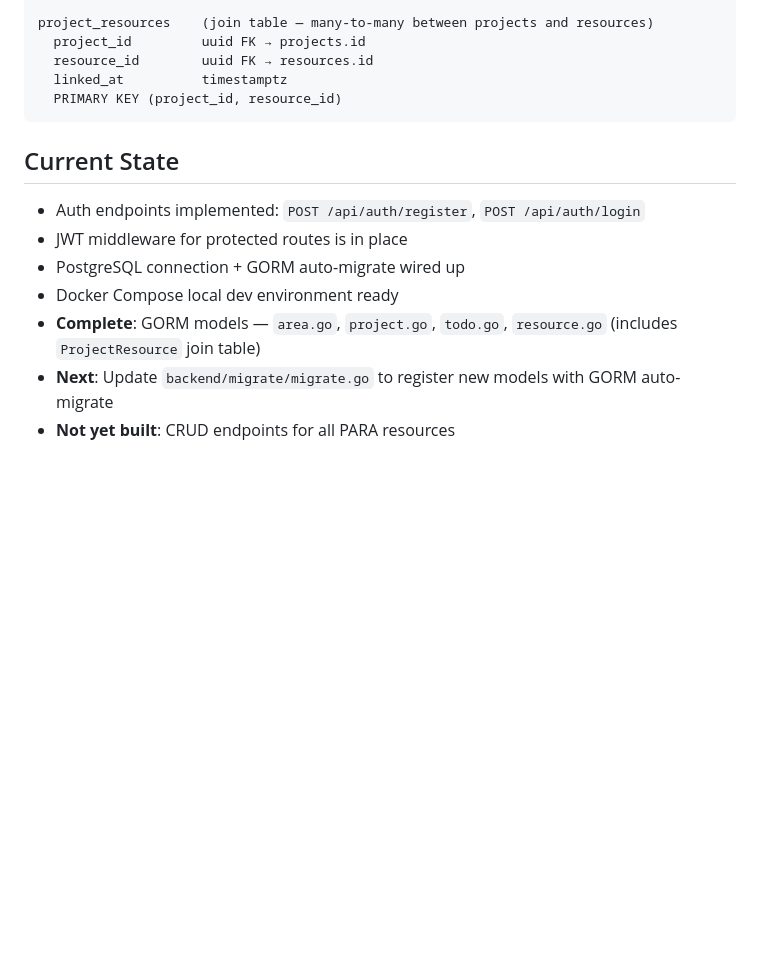
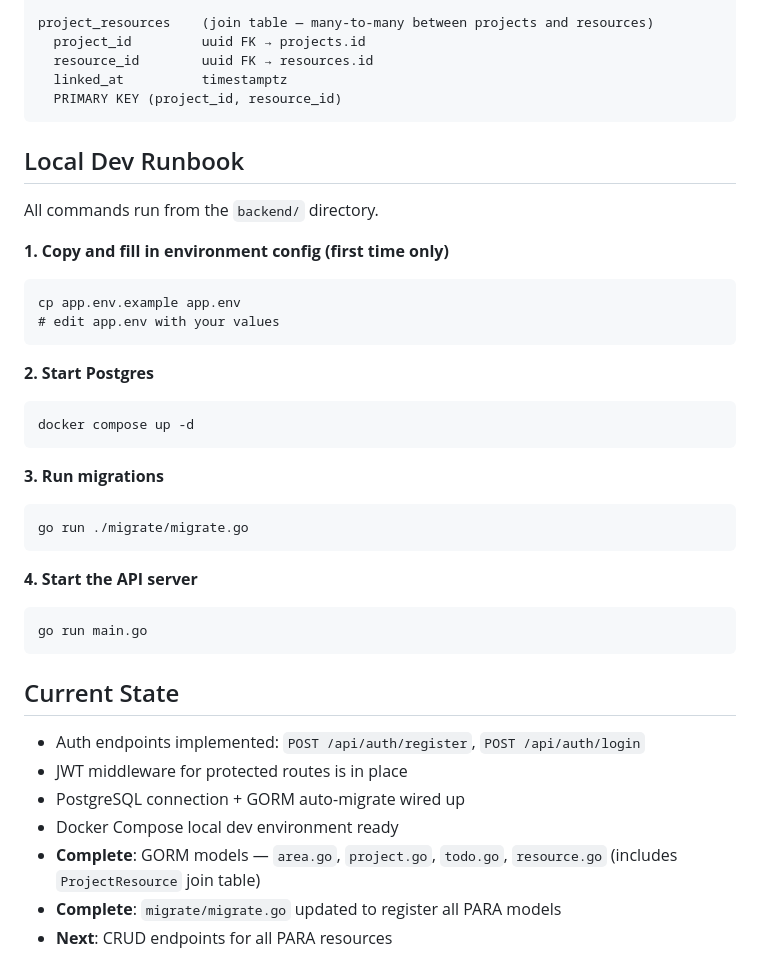
Before and after one commit to caaldrid/mindtracer, a Markdown page: backend/CLAUDE.md, the part around the change. Rendered like a GitHub page; blank space fills up the shorter version.

````diff
--- a/backend/CLAUDE.md
+++ b/backend/CLAUDE.md
@@ -135,6 +135,31 @@ project_resources    (join table — many-to-many between projects and resources
   PRIMARY KEY (project_id, resource_id)
 ```
 
+## Local Dev Runbook
+
+All commands run from the `backend/` directory.
+
+**1. Copy and fill in environment config (first time only)**
+```
+cp app.env.example app.env
+# edit app.env with your values
+```
+
+**2. Start Postgres**
+```
+docker compose up -d
+```
+
+**3. Run migrations**
+```
+go run ./migrate/migrate.go
+```
+
+**4. Start the API server**
+```
+go run main.go
+```
+
 ## Current State
 
 - Auth endpoints implemented: `POST /api/auth/register`, `POST /api/auth/login`
@@ -142,5 +167,5 @@ project_resources    (join table — many-to-many between projects and resources
 - PostgreSQL connection + GORM auto-migrate wired up
 - Docker Compose local dev environment ready
 - **Complete**: GORM models — `area.go`, `project.go`, `todo.go`, `resource.go` (includes `ProjectResource` join table)
-- **Next**: Update `backend/migrate/migrate.go` to register new models with GORM auto-migrate
-- **Not yet built**: CRUD endpoints for all PARA resources
+- **Complete**: `migrate/migrate.go` updated to register all PARA models
+- **Next**: CRUD endpoints for all PARA resources
````
Also changed, not shown: CLAUDE.md (+14 -1 lines).
